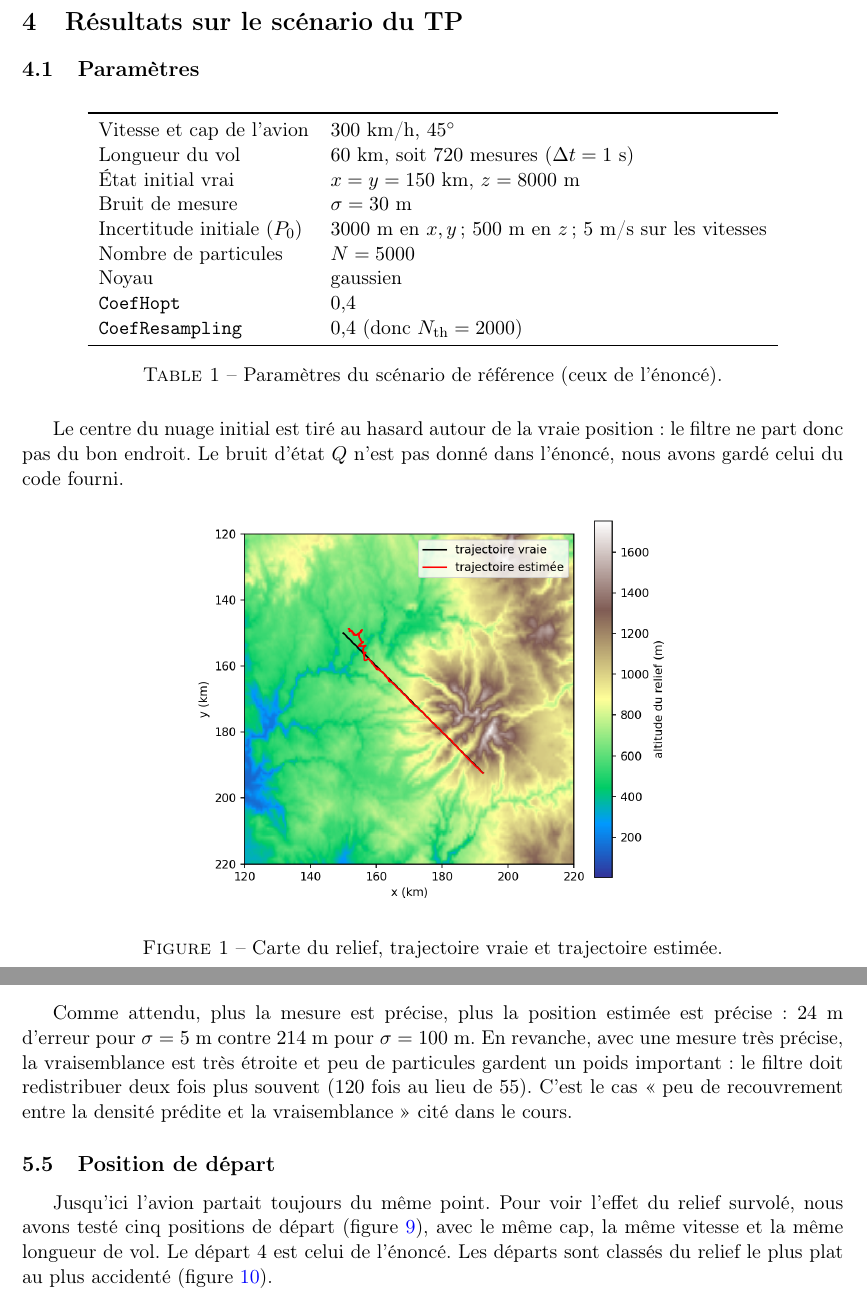
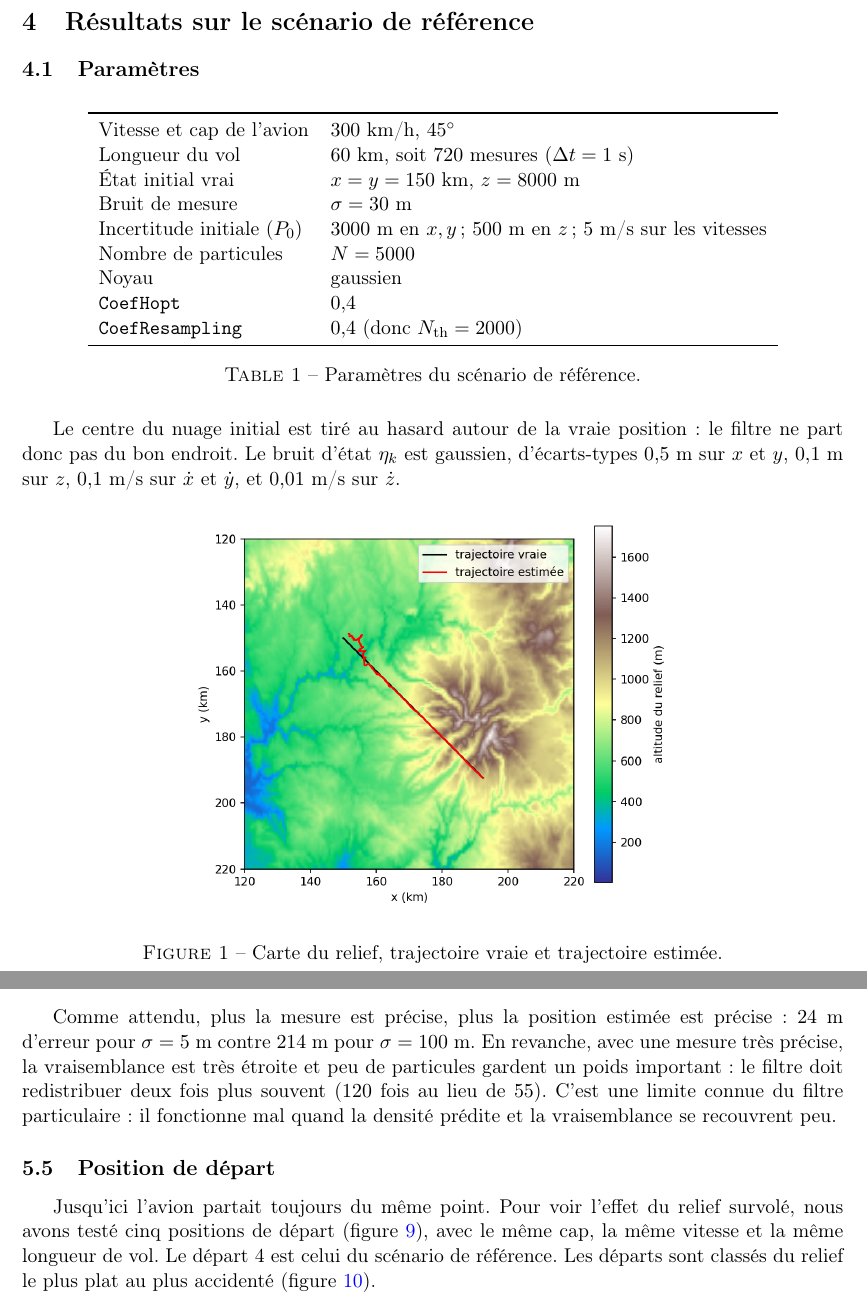
Before and after one commit to MohamedBenloughmari/KALMAN_TP4, a LaTeX document (rapport/main.tex): two parts of pages 4 and 10 of 13, joined at a grey line, cut so that both start at the same text. Compiled offline with pdfLaTeX.

Commit message:
Remove references to the course and the assignment statement

```diff
--- a/rapport/main.tex
+++ b/rapport/main.tex
@@ -185,7 +185,7 @@ ne peut pas leur ajouter le même bruit.
 On peut noter que ce décalage ajoute $h^2 P_k$ à la covariance du nuage : chaque
 régularisation élargit un peu le nuage, d'un facteur $1 + h^2$ sur la variance.
 
-\section{Résultats sur le scénario du TP}
+\section{Résultats sur le scénario de référence}
 
 \subsection{Paramètres}
 
@@ -204,12 +204,12 @@ Noyau & gaussien \\
 \texttt{CoefResampling} & $0{,}4$ (donc $N_{\mathrm{th}} = 2000$) \\
 \bottomrule
 \end{tabular}
-\caption{Paramètres du scénario de référence (ceux de l'énoncé).}
+\caption{Paramètres du scénario de référence.}
 \end{table}
 
 Le centre du nuage initial est tiré au hasard autour de la vraie position : le filtre
-ne part donc pas du bon endroit. Le bruit d'état $Q$ n'est pas donné dans l'énoncé,
-nous avons gardé celui du code fourni.
+ne part donc pas du bon endroit. Le bruit d'état $\eta_k$ est gaussien, d'écarts-types $0{,}5$~m sur $x$ et $y$,
+$0{,}1$~m sur $z$, $0{,}1$~m/s sur $\dot x$ et $\dot y$, et $0{,}01$~m/s sur $\dot z$.
 
 \begin{figure}[H]
     \centering
@@ -470,15 +470,15 @@ Comme attendu, plus la mesure est précise, plus la position estimée est préci
 $24$~m d'erreur pour $\sigma = 5$~m contre $214$~m pour $\sigma = 100$~m. En revanche,
 avec une mesure très précise, la vraisemblance est très étroite et peu de particules
 gardent un poids important : le filtre doit redistribuer deux fois plus souvent
-($120$ fois au lieu de $55$). C'est le cas « peu de recouvrement entre la densité
-prédite et la vraisemblance » cité dans le cours.
+($120$ fois au lieu de $55$). C'est une limite connue du filtre particulaire : il fonctionne mal quand la densité
+prédite et la vraisemblance se recouvrent peu.
 
 \subsection{Position de départ}
 
 Jusqu'ici l'avion partait toujours du même point. Pour voir l'effet du relief survolé,
 nous avons testé cinq positions de départ (figure \ref{fig:depart_carte}), avec le
-même cap, la même vitesse et la même longueur de vol. Le départ 4 est celui de
-l'énoncé. Les départs sont classés du relief le plus plat au plus accidenté
+même cap, la même vitesse et la même longueur de vol. Le départ 4 est celui du
+scénario de référence. Les départs sont classés du relief le plus plat au plus accidenté
 (figure \ref{fig:depart_relief}).
 
 \begin{figure}[H]
```
Also changed, not shown: rapport/main.pdf, rapport/main.tex (22 more changed lines), 1 other file.
